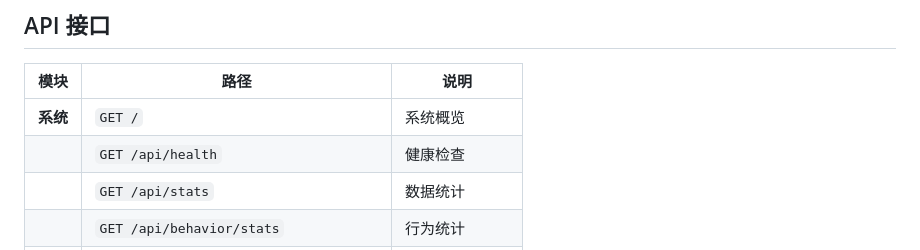
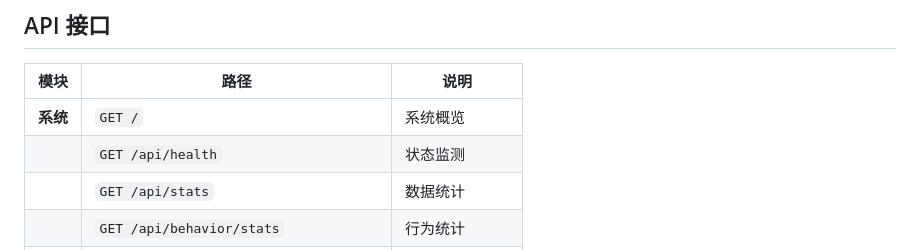
Before and after one commit to TJR-USTC/StreamMind, a Markdown page: README.md, the part around the change. Drawn GitHub-style.

Commit message:
docs: rename 健康检查 -> 状态监测 in API table

```diff
--- a/README.md
+++ b/README.md
@@ -73,7 +73,7 @@ uvicorn main:app --reload --port 8000
 | 模块 | 路径 | 说明 |
 |------|------|------|
 | **系统** | `GET /` | 系统概览 |
-| | `GET /api/health` | 健康检查 |
+| | `GET /api/health` | 状态监测 |
 | | `GET /api/stats` | 数据统计 |
 | | `GET /api/behavior/stats` | 行为统计 |
 | **视频** | `GET /api/videos` | 视频列表 |
```
